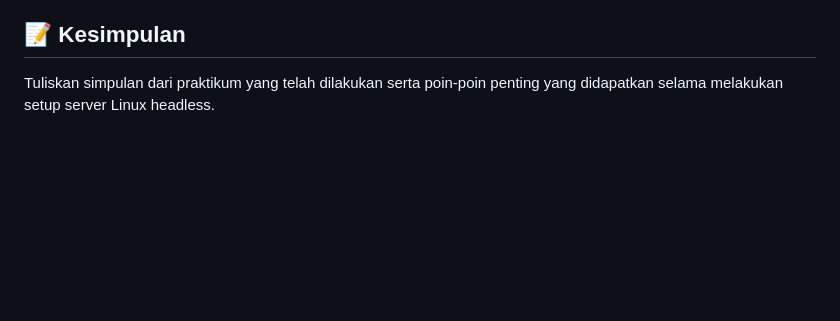
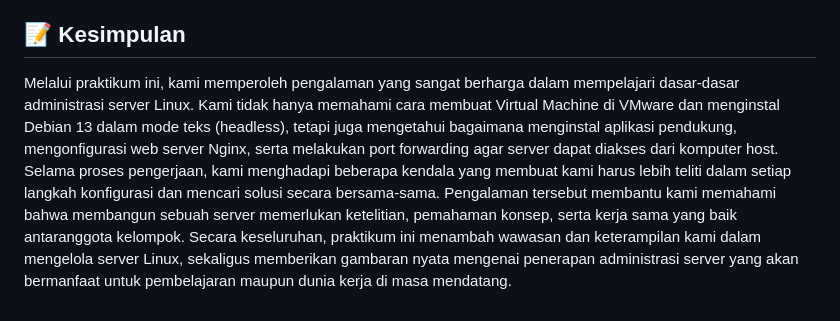
Before and after one commit to Taufiq123-web/sistem-operasi-si25A-kelompok3, a Markdown page: README.md, the part around the change. Rendered like a GitHub page; blank space fills up the shorter version.

```diff
--- a/README.md
+++ b/README.md
@@ -76,4 +76,4 @@ Tonton Video Demo Pengerjaan Tugas Kelompok 3 di YouTube / Google Drive
 (https://drive.google.com/drive/folders/1N328_OH-5UdNnGg3x8OQ_pglddKVPWPA)
 
 ## 📝 Kesimpulan
-Tuliskan simpulan dari praktikum yang telah dilakukan serta poin-poin penting yang didapatkan selama melakukan setup server Linux headless.
+Melalui praktikum ini, kami memperoleh pengalaman yang sangat berharga dalam mempelajari dasar-dasar administrasi server Linux. Kami tidak hanya memahami cara membuat Virtual Machine di VMware dan menginstal Debian 13 dalam mode teks (headless), tetapi juga mengetahui bagaimana menginstal aplikasi pendukung, mengonfigurasi web server Nginx, serta melakukan port forwarding agar server dapat diakses dari komputer host. Selama proses pengerjaan, kami menghadapi beberapa kendala yang membuat kami harus lebih teliti dalam setiap langkah konfigurasi dan mencari solusi secara bersama-sama. Pengalaman tersebut membantu kami memahami bahwa membangun sebuah server memerlukan ketelitian, pemahaman konsep, serta kerja sama yang baik antaranggota kelompok. Secara keseluruhan, praktikum ini menambah wawasan dan keterampilan kami dalam mengelola server Linux, sekaligus memberikan gambaran nyata mengenai penerapan administrasi server yang akan bermanfaat untuk pembelajaran maupun dunia kerja di masa mendatang.
```
